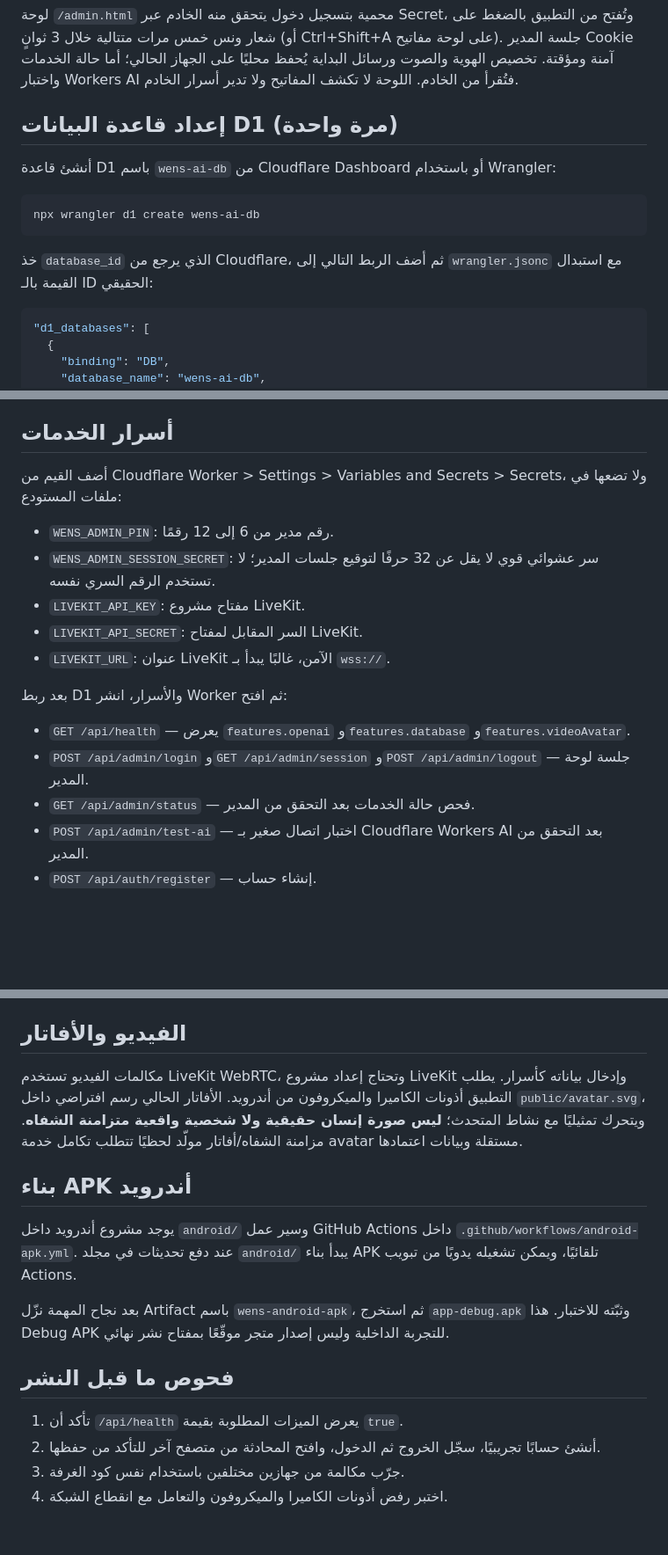
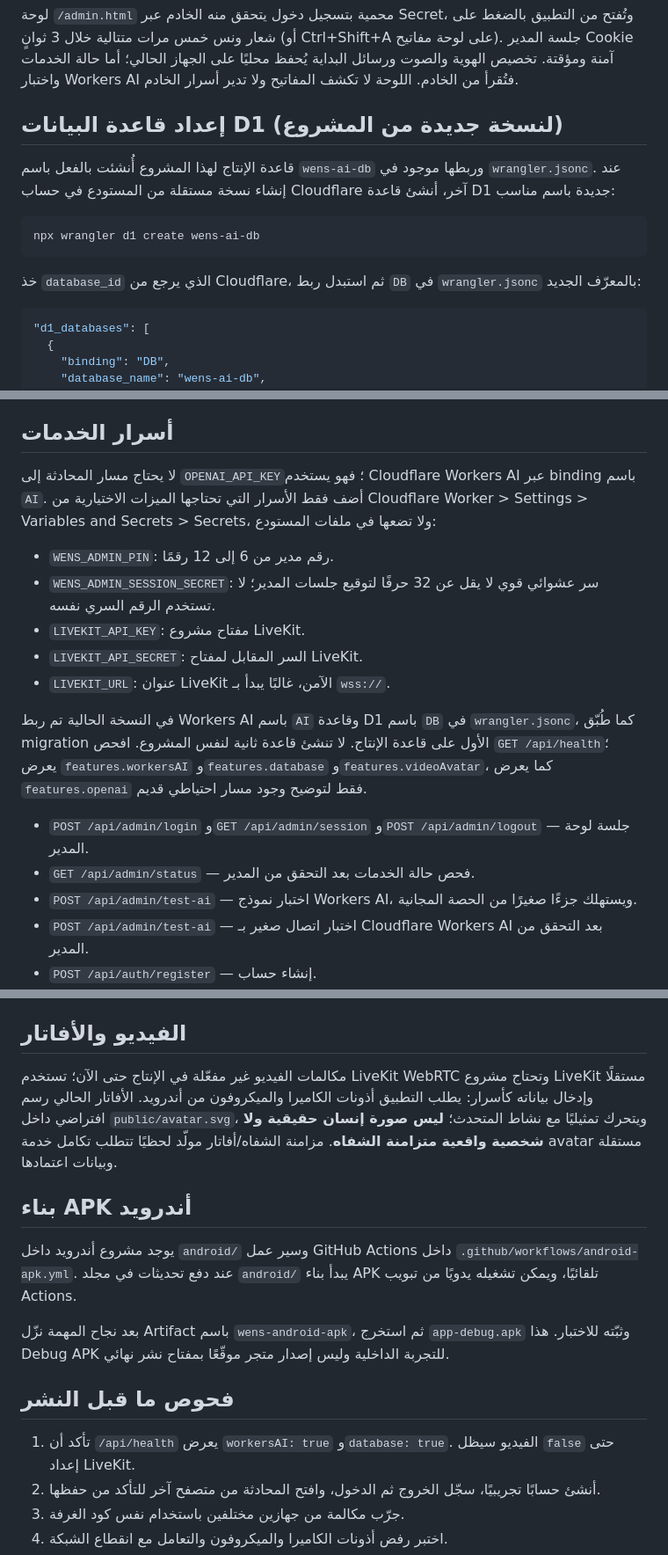
Before and after one commit to naslok3-blip/wens-ai-backend, a Markdown page: README.md, 3 parts joined by grey strips. Shown at 88% size. Rendered like a GitHub page; blank space fills up the shorter version.

Commit message:
Document deployed Cloudflare Workers AI and D1 setup accurately

````diff
--- a/README.md
+++ b/README.md
@@ -20,15 +20,15 @@ Cloudflare Workers Assets يخدم المجلد `public/` فقط طبقًا لإ
 
 لوحة `/admin.html` محمية بتسجيل دخول يتحقق منه الخادم عبر Secret، وتُفتح من التطبيق بالضغط على شعار ونس خمس مرات متتالية خلال 3 ثوانٍ (أو Ctrl+Shift+A على لوحة مفاتيح). جلسة المدير Cookie آمنة ومؤقتة. تخصيص الهوية والصوت ورسائل البداية يُحفظ محليًا على الجهاز الحالي؛ أما حالة الخدمات واختبار Workers AI فتُقرأ من الخادم. اللوحة لا تكشف المفاتيح ولا تدير أسرار الخادم.
 
-## إعداد قاعدة البيانات D1 (مرة واحدة)
+## إعداد قاعدة البيانات D1 (لنسخة جديدة من المشروع)
 
-أنشئ قاعدة D1 باسم `wens-ai-db` من Cloudflare Dashboard أو باستخدام Wrangler:
+قاعدة الإنتاج لهذا المشروع أُنشئت بالفعل باسم `wens-ai-db` وربطها موجود في `wrangler.jsonc`. عند إنشاء نسخة مستقلة من المستودع في حساب Cloudflare آخر، أنشئ قاعدة D1 جديدة باسم مناسب:
 
 ```bash
 npx wrangler d1 create wens-ai-db
 ```
 
-خذ `database_id` الذي يرجع من Cloudflare، ثم أضف الربط التالي إلى `wrangler.jsonc` مع استبدال القيمة بالـ ID الحقيقي:
+خذ `database_id` الذي يرجع من Cloudflare، ثم استبدل ربط `DB` في `wrangler.jsonc` بالمعرّف الجديد:
 
 ```jsonc
 "d1_databases": [
@@ -51,7 +51,7 @@ npx wrangler d1 migrations apply wens-ai-db --remote
 
 ## أسرار الخدمات
 
-أضف القيم من Cloudflare Worker > Settings > Variables and Secrets > Secrets، ولا تضعها في ملفات المستودع:
+لا يحتاج مسار المحادثة إلى `OPENAI_API_KEY`؛ فهو يستخدم Cloudflare Workers AI عبر binding باسم `AI`. أضف فقط الأسرار التي تحتاجها الميزات الاختيارية من Cloudflare Worker > Settings > Variables and Secrets > Secrets، ولا تضعها في ملفات المستودع:
 
 - `WENS_ADMIN_PIN`: رقم مدير من 6 إلى 12 رقمًا.
 - `WENS_ADMIN_SESSION_SECRET`: سر عشوائي قوي لا يقل عن 32 حرفًا لتوقيع جلسات المدير؛ لا تستخدم الرقم السري نفسه.
@@ -59,11 +59,10 @@ npx wrangler d1 migrations apply wens-ai-db --remote
 - `LIVEKIT_API_SECRET`: السر المقابل لمفتاح LiveKit.
 - `LIVEKIT_URL`: عنوان LiveKit الآمن، غالبًا يبدأ بـ `wss://`.
 
-بعد ربط D1 والأسرار، انشر Worker ثم افتح:
-
-- `GET /api/health` — يعرض `features.openai` و`features.database` و`features.videoAvatar`.
+في النسخة الحالية تم ربط Workers AI باسم `AI` وقاعدة D1 باسم `DB` في `wrangler.jsonc`، كما طُبّق migration الأول على قاعدة الإنتاج. لا تنشئ قاعدة ثانية لنفس المشروع. افحص `GET /api/health`؛ يعرض `features.workersAI` و`features.database` و`features.videoAvatar`، كما يعرض `features.openai` فقط لتوضيح وجود مسار احتياطي قديم.
 - `POST /api/admin/login` و`GET /api/admin/session` و`POST /api/admin/logout` — جلسة لوحة المدير.
 - `GET /api/admin/status` — فحص حالة الخدمات بعد التحقق من المدير.
+- `POST /api/admin/test-ai` — اختبار نموذج Workers AI، ويستهلك جزءًا صغيرًا من الحصة المجانية.
 - `POST /api/admin/test-ai` — اختبار اتصال صغير بـ Cloudflare Workers AI بعد التحقق من المدير.
 - `POST /api/auth/register` — إنشاء حساب.
 - `POST /api/auth/login` — تسجيل الدخول.
@@ -75,7 +74,7 @@ npx wrangler d1 migrations apply wens-ai-db --remote
 
 ## الفيديو والأفاتار
 
-مكالمات الفيديو تستخدم LiveKit WebRTC، وتحتاج إعداد مشروع LiveKit وإدخال بياناته كأسرار. يطلب التطبيق أذونات الكاميرا والميكروفون من أندرويد. الأفاتار الحالي رسم افتراضي داخل `public/avatar.svg`، ويتحرك تمثيليًا مع نشاط المتحدث؛ **ليس صورة إنسان حقيقية ولا شخصية واقعية متزامنة الشفاه**. مزامنة الشفاه/أفاتار مولّد لحظيًا تتطلب تكامل خدمة avatar مستقلة وبيانات اعتمادها.
+مكالمات الفيديو غير مفعّلة في الإنتاج حتى الآن؛ تستخدم LiveKit WebRTC وتحتاج مشروع LiveKit مستقلًا وإدخال بياناته كأسرار: يطلب التطبيق أذونات الكاميرا والميكروفون من أندرويد. الأفاتار الحالي رسم افتراضي داخل `public/avatar.svg`، ويتحرك تمثيليًا مع نشاط المتحدث؛ **ليس صورة إنسان حقيقية ولا شخصية واقعية متزامنة الشفاه**. مزامنة الشفاه/أفاتار مولّد لحظيًا تتطلب تكامل خدمة avatar مستقلة وبيانات اعتمادها.
 
 ## بناء APK أندرويد
 
@@ -85,7 +84,7 @@ npx wrangler d1 migrations apply wens-ai-db --remote
 
 ## فحوص ما قبل النشر
 
-1. تأكد أن `/api/health` يعرض الميزات المطلوبة بقيمة `true`.
+1. تأكد أن `/api/health` يعرض `workersAI: true` و`database: true`. الفيديو سيظل `false` حتى إعداد LiveKit.
 2. أنشئ حسابًا تجريبيًا، سجّل الخروج ثم الدخول، وافتح المحادثة من متصفح آخر للتأكد من حفظها.
 3. جرّب مكالمة من جهازين مختلفين باستخدام نفس كود الغرفة.
 4. اختبر رفض أذونات الكاميرا والميكروفون والتعامل مع انقطاع الشبكة.
````
